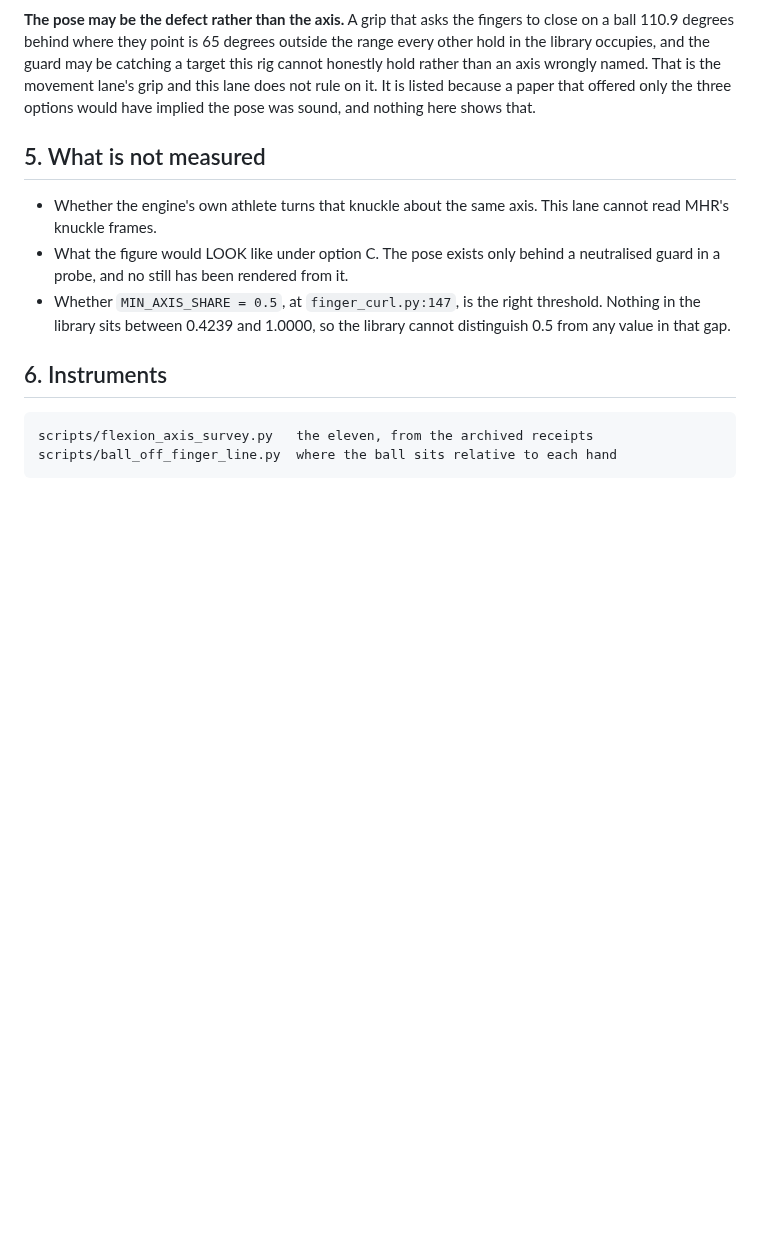
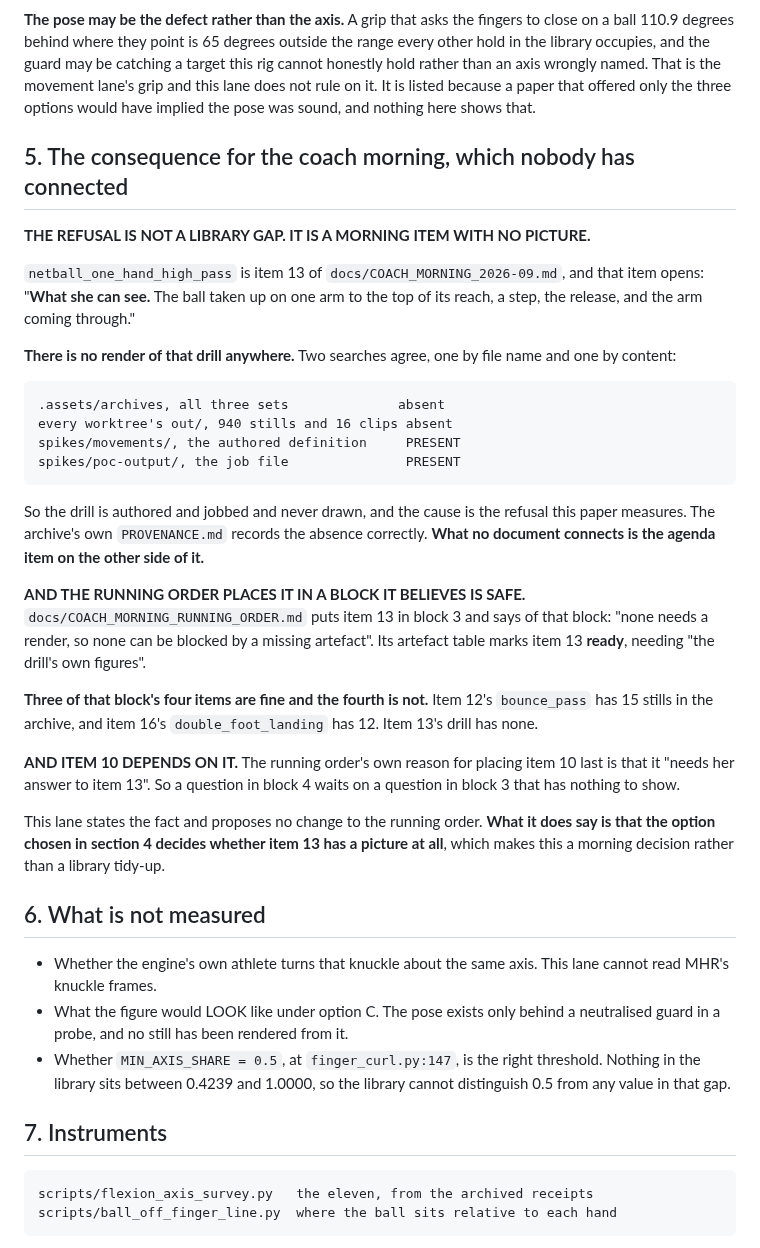
Before and after one commit to braven-pvm/braven-movement, a Markdown page: docs/FLEXION_AXIS_PAPER.md, the part around the change. GitHub-like rendering; blank space fills up the shorter version.

Commit message:
paper: the refused drill is a morning item with no picture, not a library gap
The knuckle-axis refusal has a consequence on the other side of it, and no
document connects the two.

`netball_one_hand_high_pass` is ITEM 13 of the coach agenda, and that item opens
"What she can see. The ball taken up on one arm to the top of its reach, a step,
the release, and the arm coming through."

THERE IS NO RENDER OF THAT DRILL ANYWHERE. Two searches agree, one by file name
and one by content:

    .assets/archives, all three sets                absent
    every worktree's out/, 940 stills and 16 clips  absent
    spikes/movements/, the authored definition      PRESENT
    spikes/poc-output/, the job file                PRESENT

Authored, jobbed, never drawn. The archive's own PROVENANCE.md records the
absence correctly and precisely, so this is not a new fact about the library. It
is a new fact about the AGENDA.

AND THE RUNNING ORDER PLACES IT IN A BLOCK IT BELIEVES IS SAFE. It puts item 13
in block 3 and says of that block "none needs a render, so none can be blocked by
a missing artefact", and its table marks item 13 ready. THREE OF THAT BLOCK'S
FOUR ITEMS ARE FINE AND THE FOURTH IS NOT: item 12's bounce_pass has 15 stills
and item 16's double_foot_landing has 12. Item 13's drill has none. I checked the
list rather than trusting the sentence over it.

AND ITEM 10 DEPENDS ON IT. The running order's own reason for putting item 10
last is that it "needs her answer to item 13".

So the option chosen in section 4 decides whether item 13 has a picture at all,
which makes it a morning decision rather than a library tidy-up. This lane
proposes no change to the running order.

BOTH INSTRUMENTS RE-VERIFY on the merged tree and neither number moved:

    scripts/flexion_axis_survey.py    208 readings, 0 disagreements,
                                      refused frame share 0.44
    scripts/ball_off_finger_line.py   the eleven 41.8 to 46.6 degrees,
                                      one_hand_high_pass/ready right 110.9,
                                      one_hand_high_pass/lift right 46.3,
                                      NO OVERLAP

The second ran in Blender 4.5.12 with its exit code read directly and not
through a pipe.

Suite 226, green.

Co-Authored-By: Claude Opus 5 <noreply@anthropic.com>

```diff
--- a/docs/FLEXION_AXIS_PAPER.md
+++ b/docs/FLEXION_AXIS_PAPER.md
@@ -152,7 +152,46 @@ named. That is the movement lane's grip and this lane does not rule on it. It is
 listed because a paper that offered only the three options would have implied
 the pose was sound, and nothing here shows that.
 
-## 5. What is not measured
+## 5. The consequence for the coach morning, which nobody has connected
+
+**THE REFUSAL IS NOT A LIBRARY GAP. IT IS A MORNING ITEM WITH NO PICTURE.**
+
+`netball_one_hand_high_pass` is item 13 of `docs/COACH_MORNING_2026-09.md`, and
+that item opens: "**What she can see.** The ball taken up on one arm to the top
+of its reach, a step, the release, and the arm coming through."
+
+**There is no render of that drill anywhere.** Two searches agree, one by file
+name and one by content:
+
+    .assets/archives, all three sets              absent
+    every worktree's out/, 940 stills and 16 clips absent
+    spikes/movements/, the authored definition     PRESENT
+    spikes/poc-output/, the job file               PRESENT
+
+So the drill is authored and jobbed and never drawn, and the cause is the
+refusal this paper measures. The archive's own `PROVENANCE.md` records the
+absence correctly. **What no document connects is the agenda item on the other
+side of it.**
+
+**AND THE RUNNING ORDER PLACES IT IN A BLOCK IT BELIEVES IS SAFE.**
+`docs/COACH_MORNING_RUNNING_ORDER.md` puts item 13 in block 3 and says of that
+block: "none needs a render, so none can be blocked by a missing artefact". Its
+artefact table marks item 13 **ready**, needing "the drill's own figures".
+
+**Three of that block's four items are fine and the fourth is not.** Item 12's
+`bounce_pass` has 15 stills in the archive, and item 16's `double_foot_landing`
+has 12. Item 13's drill has none.
+
+**AND ITEM 10 DEPENDS ON IT.** The running order's own reason for placing item 10
+last is that it "needs her answer to item 13". So a question in block 4 waits on
+a question in block 3 that has nothing to show.
+
+This lane states the fact and proposes no change to the running order. **What it
+does say is that the option chosen in section 4 decides whether item 13 has a
+picture at all**, which makes this a morning decision rather than a library
+tidy-up.
+
+## 6. What is not measured
 
 - Whether the engine's own athlete turns that knuckle about the same axis. This
   lane cannot read MHR's knuckle frames.
@@ -162,7 +201,7 @@ the pose was sound, and nothing here shows that.
   sits between 0.4239 and 1.0000, so the library cannot distinguish 0.5 from any
   value in that gap.
 
-## 6. Instruments
+## 7. Instruments
 
     scripts/flexion_axis_survey.py   the eleven, from the archived receipts
     scripts/ball_off_finger_line.py  where the ball sits relative to each hand
```
